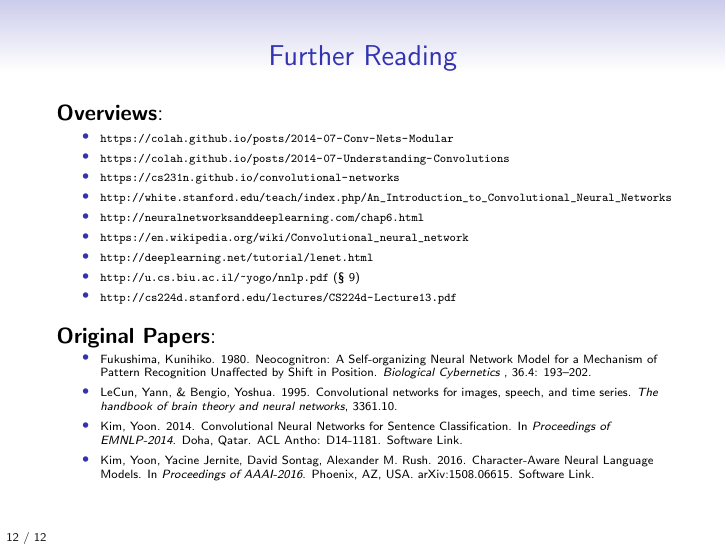
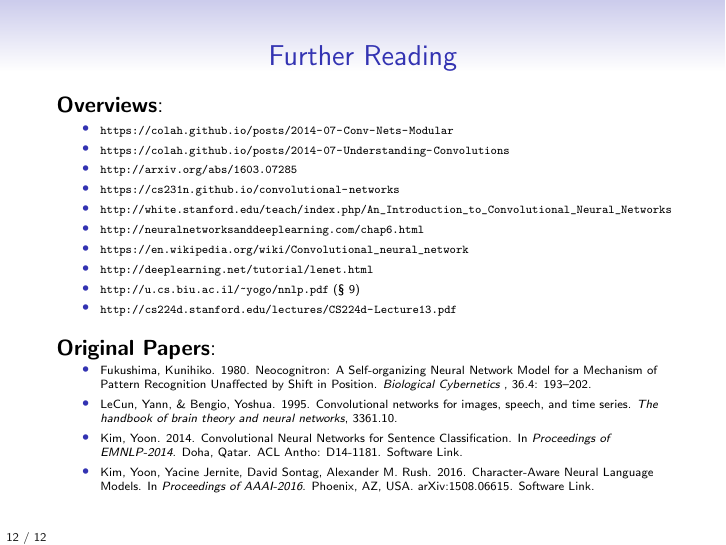
Before and after one commit to jonsafari/jonsafari.github.io, LaTeX slides (teaching/uds/lt1/cnn.tex): page 22 of 22. Compiled offline with pdfLaTeX.

Commit message:
lt1/cnn.tex: +link

```diff
--- a/teaching/uds/lt1/cnn.tex
+++ b/teaching/uds/lt1/cnn.tex
@@ -181,6 +181,7 @@
 \begin{itemize}
 	\item \url{https://colah.github.io/posts/2014-07-Conv-Nets-Modular}
 	\item \url{https://colah.github.io/posts/2014-07-Understanding-Convolutions}
+	\item \url{http://arxiv.org/abs/1603.07285}
 	%\item \url{https://colah.github.io/posts/2014-12-Groups-Convolution}
 	\item \url{https://cs231n.github.io/convolutional-networks}
 	\item \url{http://white.stanford.edu/teach/index.php/An_Introduction_to_Convolutional_Neural_Networks}
```
